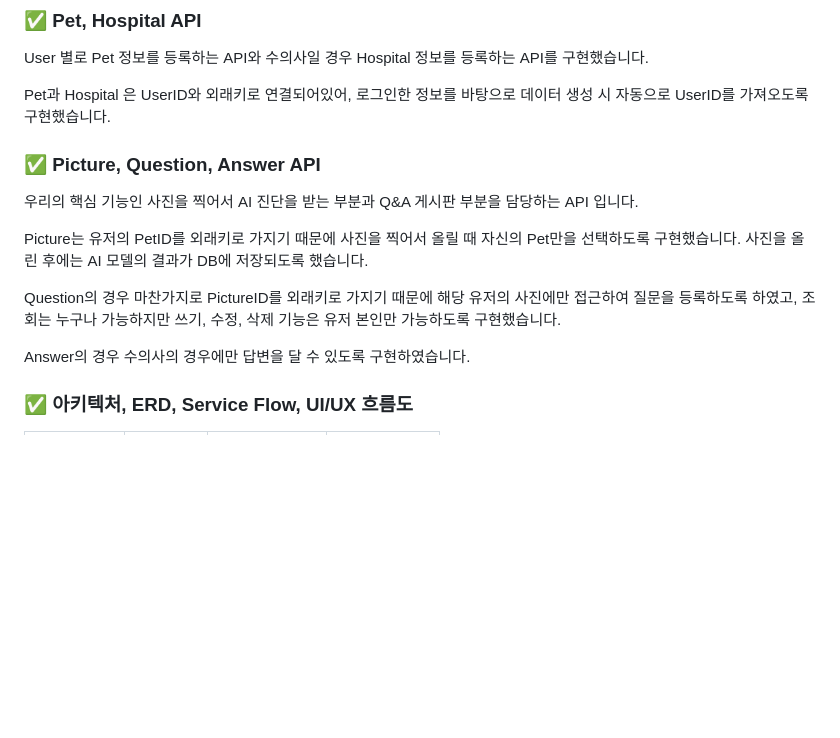
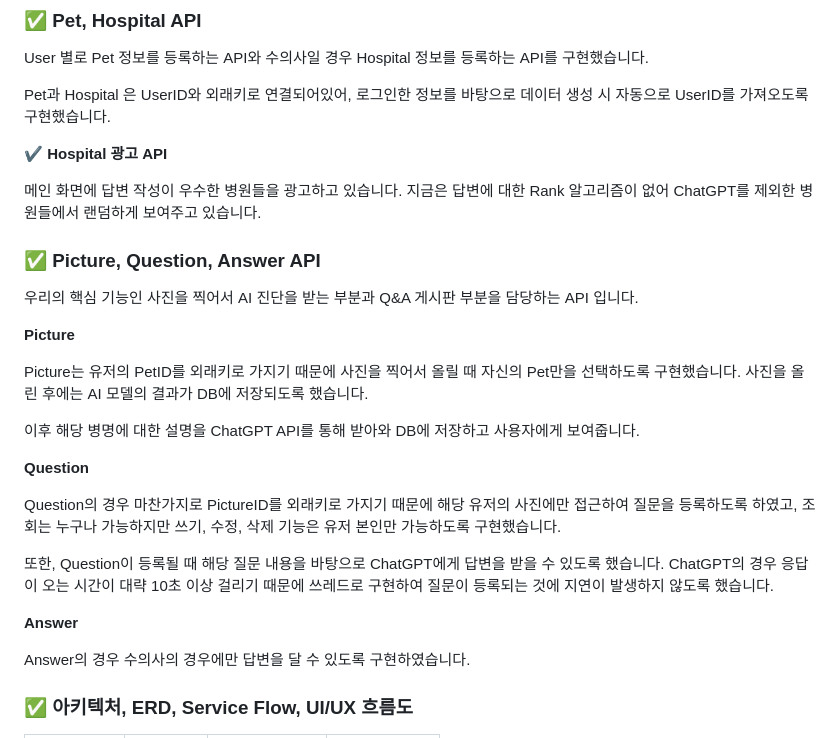
Before and after one commit to kimlohen/KT-AIVLE-BigProject, a Markdown page: readme.md, the part around the change. GitHub-like rendering; blank space fills up the shorter version.

```diff
--- a/readme.md
+++ b/readme.md
@@ -87,13 +87,27 @@ User 별로 Pet 정보를 등록하는 API와 수의사일 경우 Hospital 정
 
 Pet과 Hospital 은 UserID와 외래키로 연결되어있어, 로그인한 정보를 바탕으로 데이터 생성 시 자동으로 UserID를 가져오도록 구현했습니다.
 
+**✔ Hospital 광고 API**
+
+메인 화면에 답변 작성이 우수한 병원들을 광고하고 있습니다. 지금은 답변에 대한 Rank 알고리즘이 없어 ChatGPT를 제외한 병원들에서 랜덤하게 보여주고 있습니다.
+
 ### ✅ Picture, Question, Answer API
 
 우리의 핵심 기능인 사진을 찍어서 AI 진단을 받는 부분과 Q&A 게시판 부분을 담당하는 API 입니다.
 
+**Picture**
+
 Picture는 유저의 PetID를 외래키로 가지기 때문에 사진을 찍어서 올릴 때 자신의 Pet만을 선택하도록 구현했습니다. 사진을 올린 후에는 AI 모델의 결과가 DB에 저장되도록 했습니다.
 
+이후 해당 병명에 대한 설명을 ChatGPT API를 통해 받아와 DB에 저장하고 사용자에게 보여줍니다.
+
+**Question**
+
 Question의 경우 마찬가지로 PictureID를 외래키로 가지기 때문에 해당 유저의 사진에만 접근하여 질문을 등록하도록 하였고, 조회는 누구나 가능하지만 쓰기, 수정, 삭제 기능은 유저 본인만 가능하도록 구현했습니다.
+
+또한, Question이 등록될 때 해당 질문 내용을 바탕으로 ChatGPT에게 답변을 받을 수 있도록 했습니다. ChatGPT의 경우 응답이 오는 시간이 대략 10초 이상 걸리기 때문에 쓰레드로 구현하여 질문이 등록되는 것에 지연이 발생하지 않도록 했습니다.
+
+**Answer**
 
 Answer의 경우 수의사의 경우에만 답변을 달 수 있도록 구현하였습니다.
 
```
